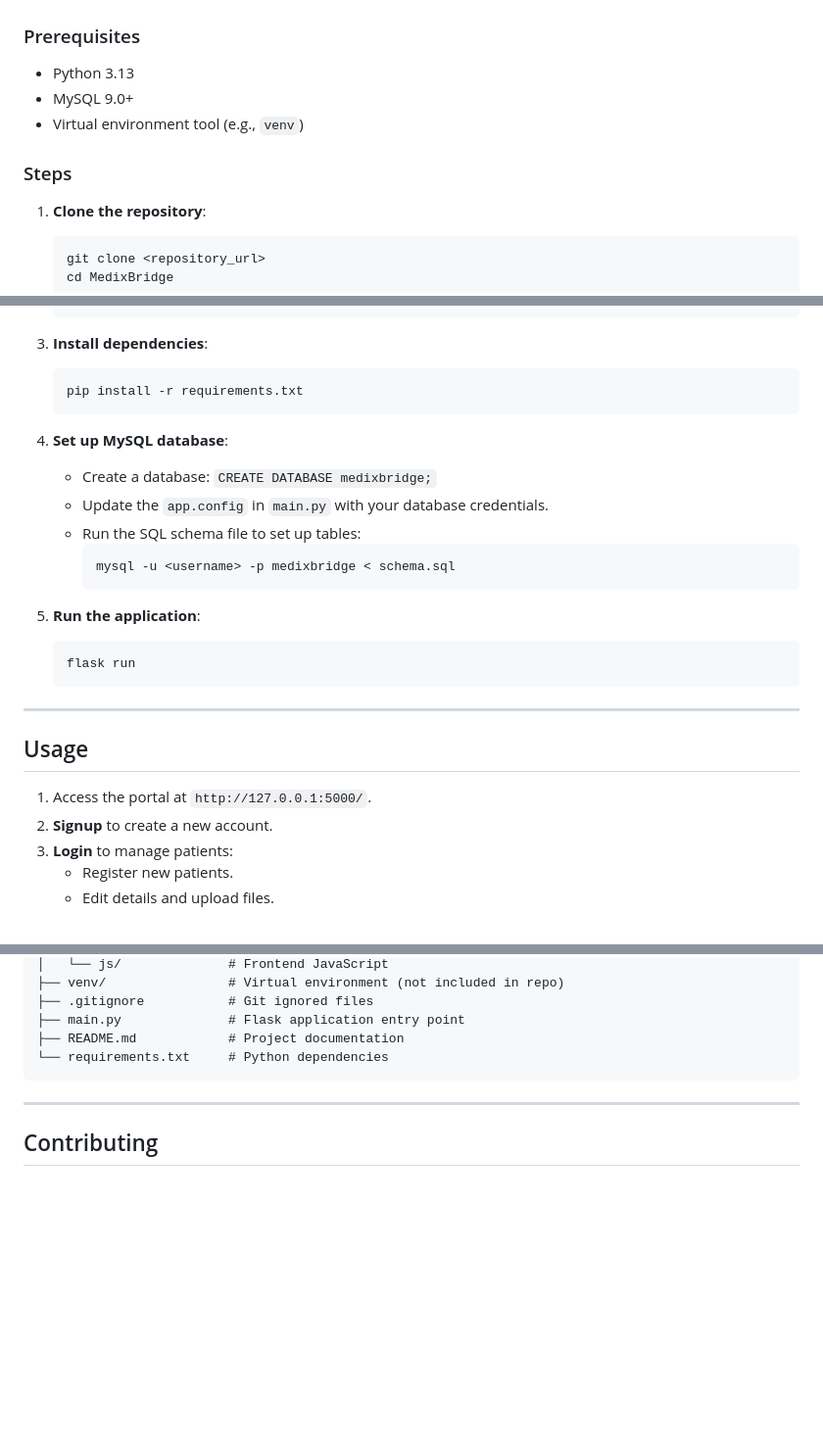
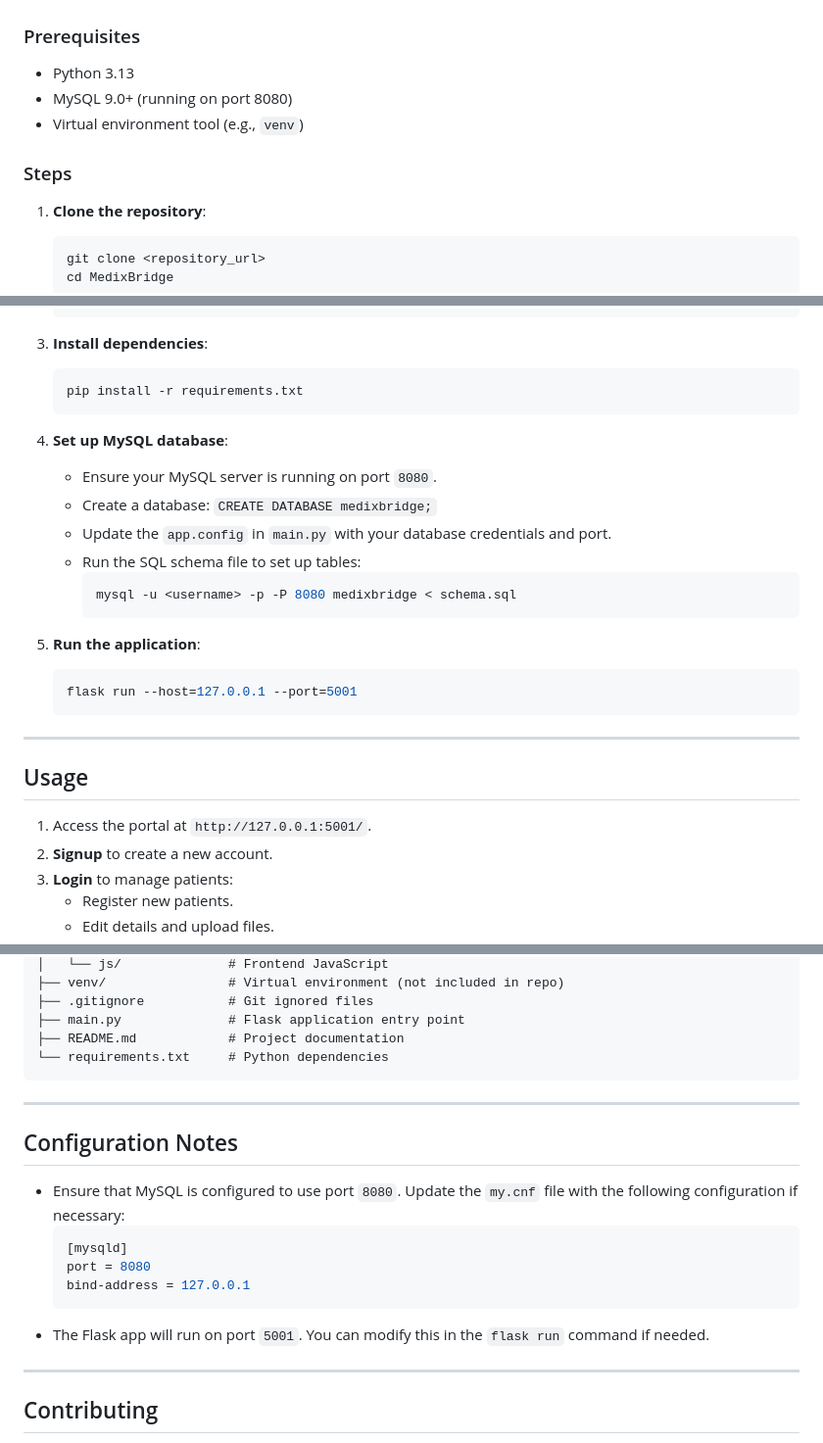
Before and after one commit to Anukuga/medix-bridge, a Markdown page: README.md, 3 parts joined by grey strips. Shown: that part at 98% size. Rendered like a GitHub page; blank space fills up the shorter version.

````diff
--- a/README.md
+++ b/README.md
@@ -31,10 +31,11 @@ A comprehensive web-based platform for healthcare professionals to manage patien
 
 ### Prerequisites
 - Python 3.13
-- MySQL 9.0+
+- MySQL 9.0+ (running on port 8080)
 - Virtual environment tool (e.g., `venv`)
 
 ### Steps
+
 1. **Clone the repository**:
    ```bash
    git clone <repository_url>
@@ -53,23 +54,24 @@ A comprehensive web-based platform for healthcare professionals to manage patien
    ```
 
 4. **Set up MySQL database**:
+   - Ensure your MySQL server is running on port `8080`.
    - Create a database: `CREATE DATABASE medixbridge;`
-   - Update the `app.config` in `main.py` with your database credentials.
+   - Update the `app.config` in `main.py` with your database credentials and port.
    - Run the SQL schema file to set up tables:
      ```bash
-     mysql -u <username> -p medixbridge < schema.sql
+     mysql -u <username> -p -P 8080 medixbridge < schema.sql
      ```
 
 5. **Run the application**:
    ```bash
-   flask run
+   flask run --host=127.0.0.1 --port=5001
    ```
 
 ---
 
 ## Usage
 
-1. Access the portal at `http://127.0.0.1:5000/`.
+1. Access the portal at `http://127.0.0.1:5001/`.
 2. **Signup** to create a new account.
 3. **Login** to manage patients:
    - Register new patients.
@@ -104,6 +106,18 @@ MedixBridge/
 
 ---
 
+## Configuration Notes
+
+- Ensure that MySQL is configured to use port `8080`. Update the `my.cnf` file with the following configuration if necessary:
+  ```ini
+  [mysqld]
+  port = 8080
+  bind-address = 127.0.0.1
+  ```
+- The Flask app will run on port `5001`. You can modify this in the `flask run` command if needed.
+
+---
+
 ## Contributing
 
 1. Fork the repository.
````
